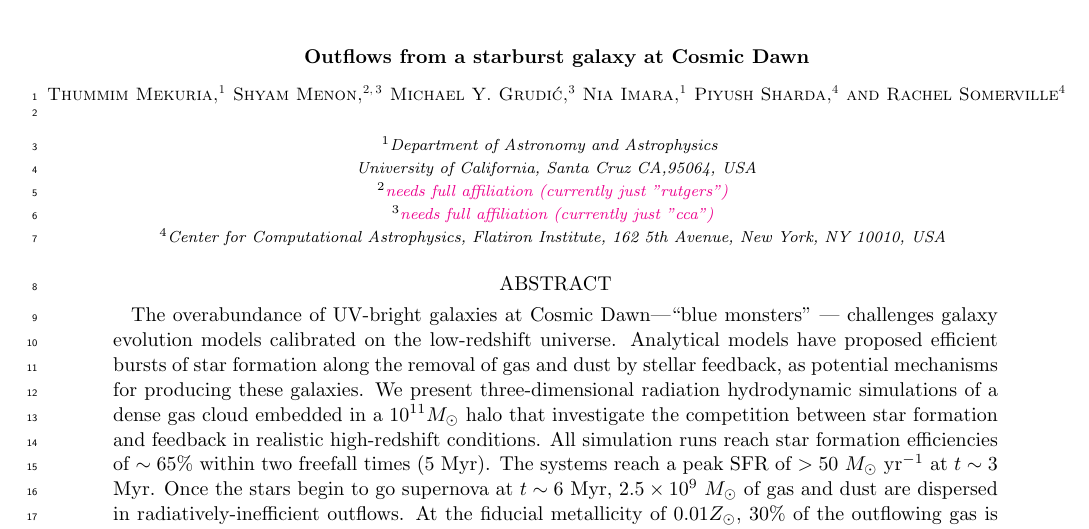
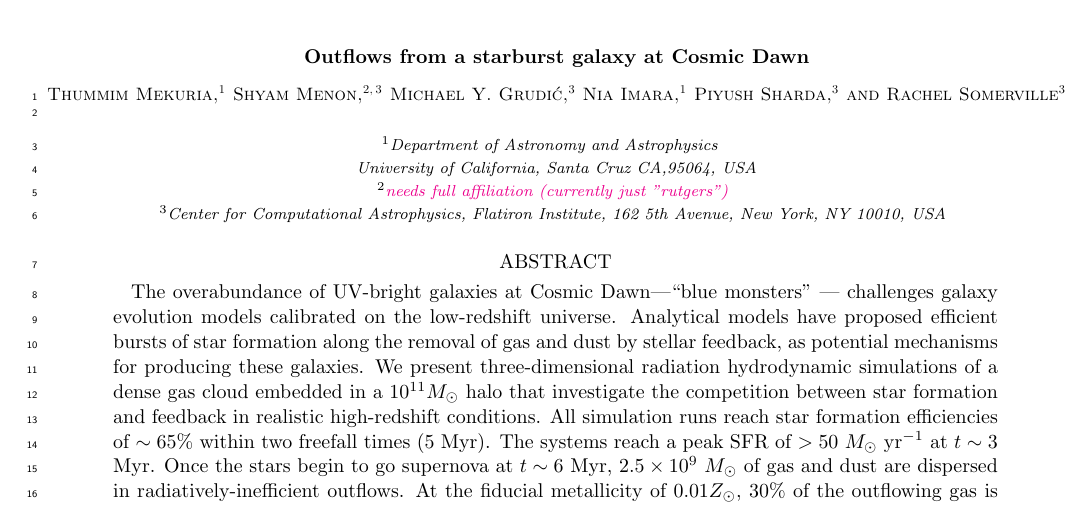
Before and after one commit to thummim-mekuria/outflows_driven_by_supernovae, a LaTeX paper (main_figfix.tex): part of page 1 of 19, cut so that both start at the same text. Compiled offline with pdfLaTeX.

Commit message:
Update on Overleaf.

```diff
--- a/main_figfix.tex
+++ b/main_figfix.tex
@@ -22,11 +22,9 @@ University of California, Santa Cruz CA,95064, USA}
 
 \author{Shyam Menon}
 \affiliation{\textcolor{magenta}{needs full affiliation (currently just "rutgers")}}
-\affiliation{\textcolor{magenta}{needs full affiliation (currently just "cca")}}
-
+\affiliation{Center for Computational Astrophysics, Flatiron Institute, 162 5th Avenue, New York, NY 10010, USA}
 \author{Michael Y. Grudi\'{c}}
-\affiliation{\textcolor{magenta}{needs full affiliation (currently just "cca")}}
-
+\affiliation{Center for Computational Astrophysics, Flatiron Institute, 162 5th Avenue, New York, NY 10010, USA}
 \author{Nia Imara}
 \affiliation{Department of Astronomy and Astrophysics \\
 University of California, Santa Cruz CA,95064, USA}
```
